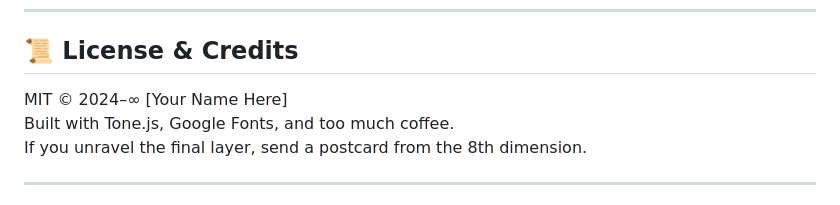
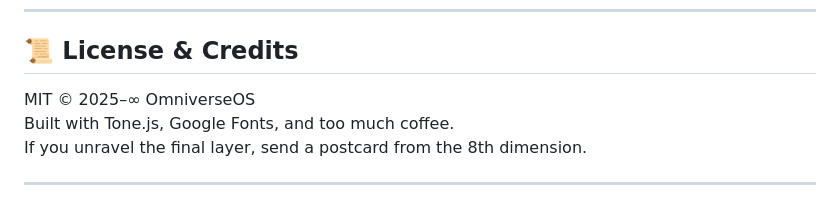
Before and after one commit to maohee-dev/e8-terminal, a Markdown page: README.md, the part around the change. Drawn GitHub-style.

```diff
--- a/README.md
+++ b/README.md
@@ -104,7 +104,7 @@ All entities, events, and ASCII art are plain JSON objects—feel free to remix.
 
 ## 📜 License & Credits
 
-MIT © 2024–∞ [Your Name Here]
+MIT © 2025–∞ OmniverseOS
 Built with Tone.js, Google Fonts, and too much coffee.
 If you unravel the final layer, send a postcard from the 8th dimension.
 
```
